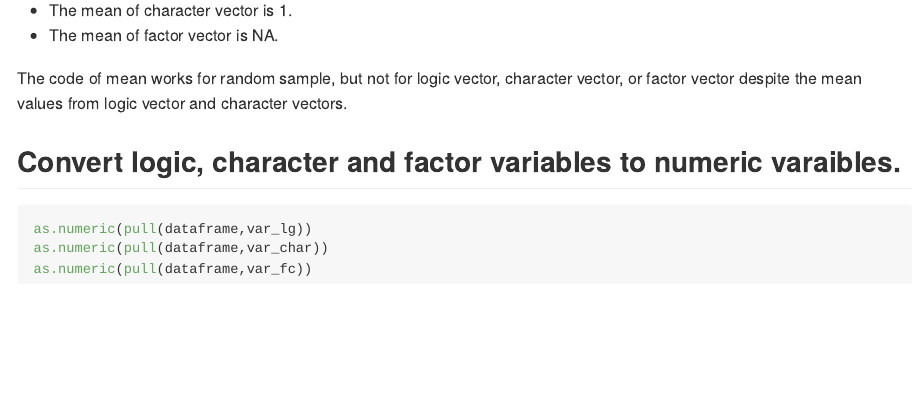
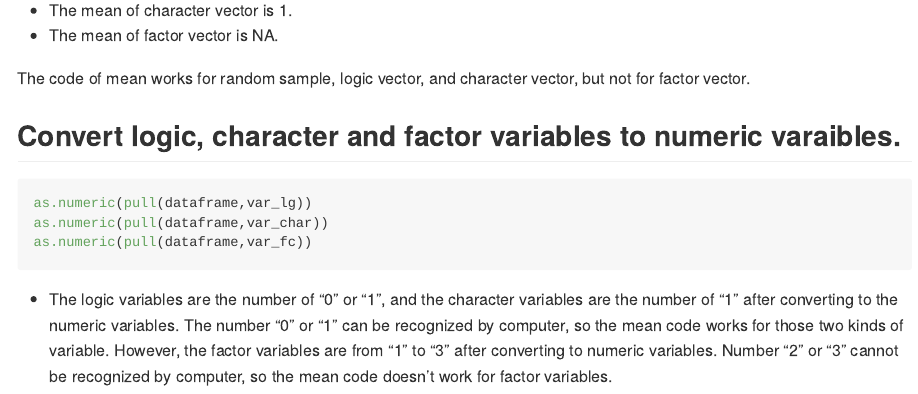
Before and after one commit to ll3407/p8105_hw1_LL3407, an R Markdown document (p8105_hw1_LL3407.Rmd): the page in a window 1100 px wide, from 1740 px down. The pictures show the output file p8105_hw1_LL3407.md that the author committed with the source, drawn offline in the style of GitHub.

Commit message:
Add the explaination for the last problem

````diff
--- a/p8105_hw1_LL3407.Rmd
+++ b/p8105_hw1_LL3407.Rmd
@@ -39,7 +39,7 @@ dataframe=tibble(
 * The mean of character vector is `r mean(pull(dataframe, var_char))`.
 * The mean of factor vector is `r mean(pull(dataframe, var_fc))`.
 
-The code of mean works for random sample, but not for logic vector, character vector, or factor vector despite the mean values from logic vector and character vectors.
+The code of mean works for random sample, logic vector, and character vector, but not for factor vector.
 
 
 ## Convert logic, character and factor variables to numeric varaibles.
@@ -49,3 +49,5 @@ as.numeric(pull(dataframe,var_lg))
 as.numeric(pull(dataframe,var_char))
 as.numeric(pull(dataframe,var_fc))
 ```
+
+* The logic variables are the number of "0" or "1", and the character variables are the number of "1" after converting to the numeric variables. The number "0" or "1" can be recognized by computer, so the mean code works for those two kinds of variable. However, the factor variables are from "1" to "3" after converting to numeric variables. Number "2" or "3" cannot be recognized by computer, so the mean code doesn't work for factor variables.
````
Also changed, not shown: p8105_hw1_LL3407.md, scplot_bill+flipper.pdf.
